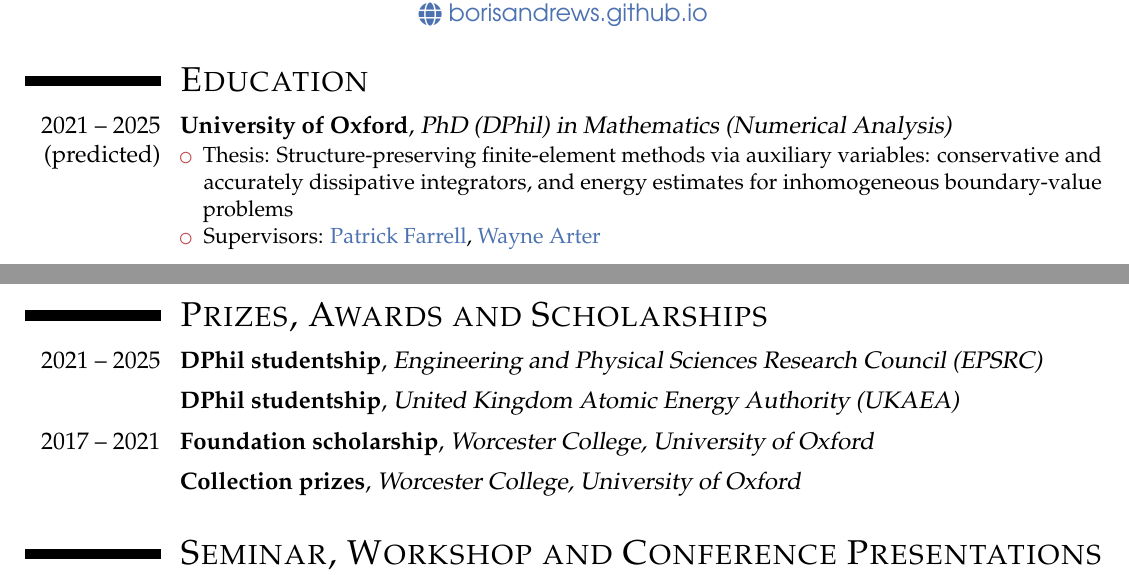
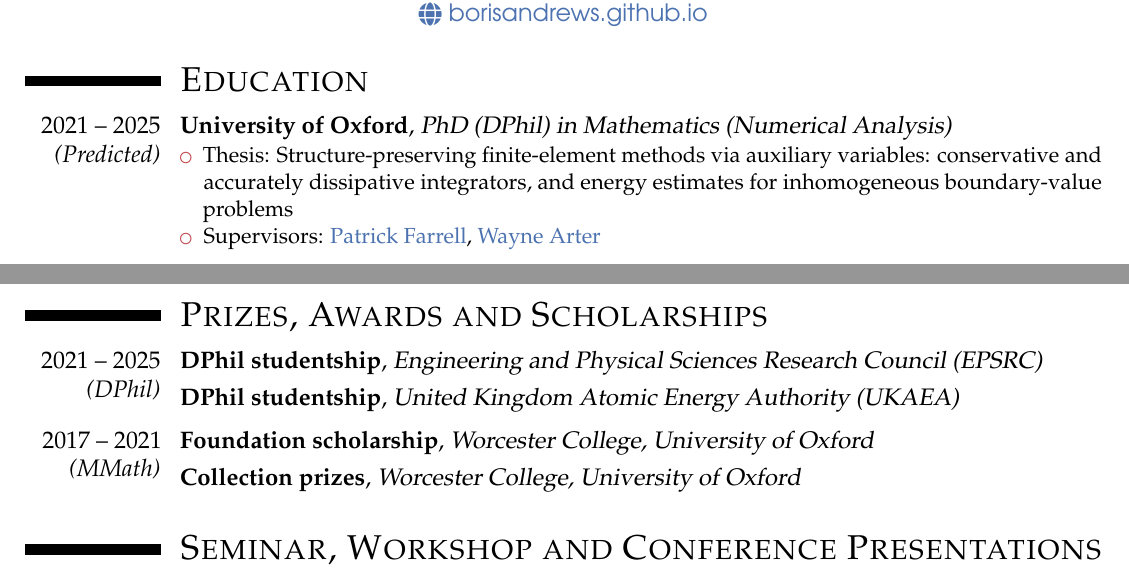
Before and after one commit to BorisAndrews/BorisAndrews.github.io, a LaTeX CV (assets/pdf/cv.tex): two parts of pages 1 and 2 of 2, joined at a grey line, cut so that both start at the same text. Compiled offline with pdfLaTeX.

Commit message:
Nothing much

```diff
--- a/assets/pdf/cv.tex
+++ b/assets/pdf/cv.tex
@@ -66,7 +66,7 @@
 
 \section{\textsc{Education}}
 
-\cventry{2021 -- 2025 (predicted)}{University of Oxford}{PhD (DPhil) in Mathematics (Numerical Analysis)}{}{}{\begin{itemize}
+\cventry{2021 -- 2025 \emph{(Predicted)}}{University of Oxford}{PhD (DPhil) in Mathematics (Numerical Analysis)}{}{}{\begin{itemize}
     \item Thesis: Structure-preserving finite-element methods via auxiliary variables: conservative and accurately dissipative integrators, and energy estimates for inhomogeneous boundary-value problems
     \item Supervisors: \href{https://pefarrell.org/}{Patrick Farrell}, \href{https://www.linkedin.com/in/wayne-arter-86375211/}{Wayne Arter}
 \end{itemize}}
@@ -181,17 +181,17 @@
 
 \section{\textsc{Prizes, Awards and Scholarships}}
 
-\cventry{2021 -- 2025}{DPhil studentship}{Engineering and Physical Sciences Research Council (EPSRC)}{}{}{}
+\cventry{2021 -- 2025 \emph{(DPhil)}}{DPhil studentship}{Engineering and Physical Sciences Research Council (EPSRC)}{}{}{}
 
-\vspace{1mm}
+\vspace{-5mm}
 
 \cventry{}{DPhil studentship}{United Kingdom Atomic Energy Authority (UKAEA)}{}{}{}
 
 \vspace{1mm}
 
-\cventry{2017 -- 2021}{Foundation scholarship}{Worcester College, University of Oxford}{}{}{}
+\cventry{2017 -- 2021 \emph{(MMath)}}{Foundation scholarship}{Worcester College, University of Oxford}{}{}{}
 
-\vspace{1mm}
+\vspace{-5mm}
 
 \cventry{}{Collection prizes}{Worcester College, University of Oxford}{}{}{}
 
```
Also changed, not shown: assets/pdf/cv.pdf, assets/pdf/cv.tex (14 more changed lines).
